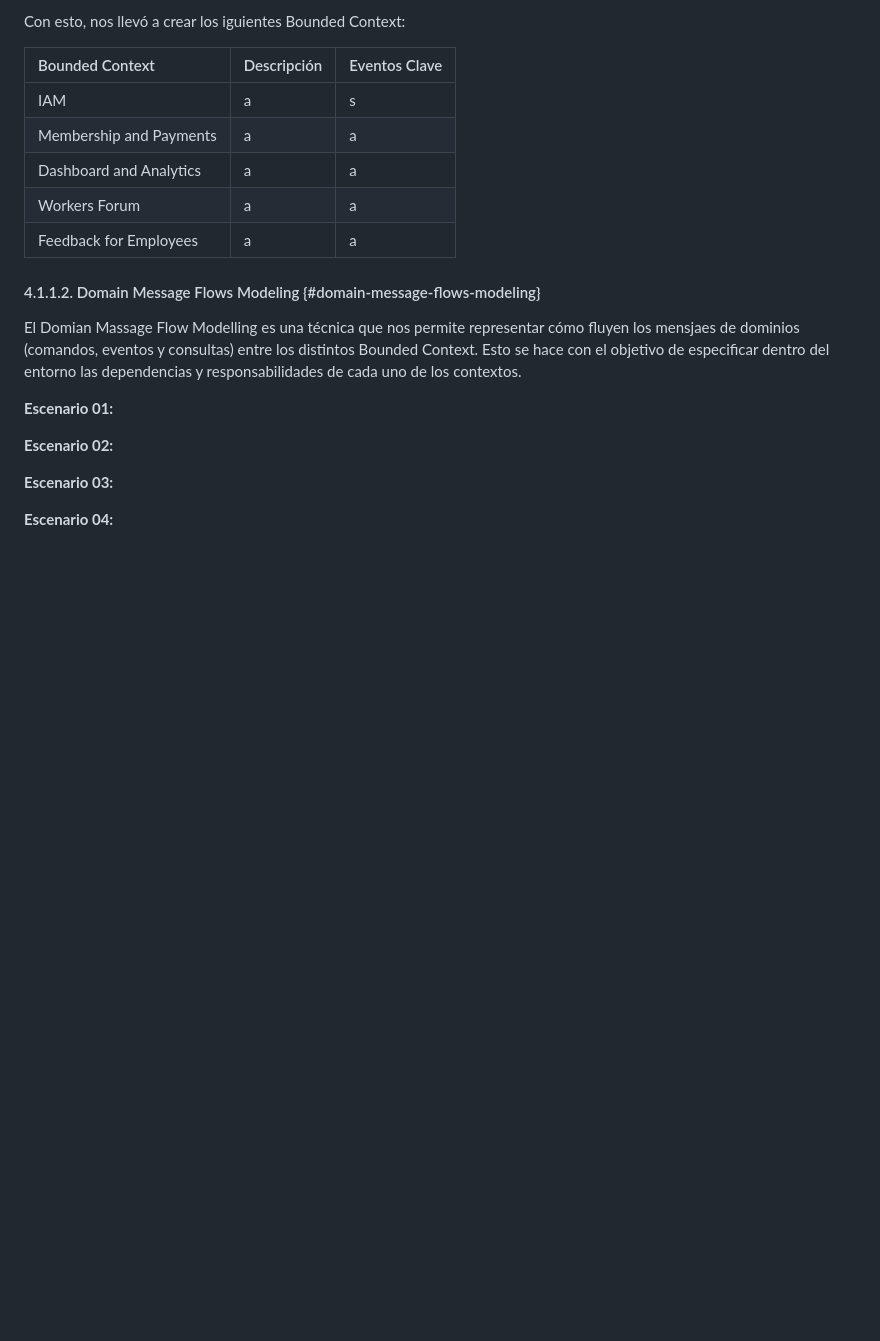
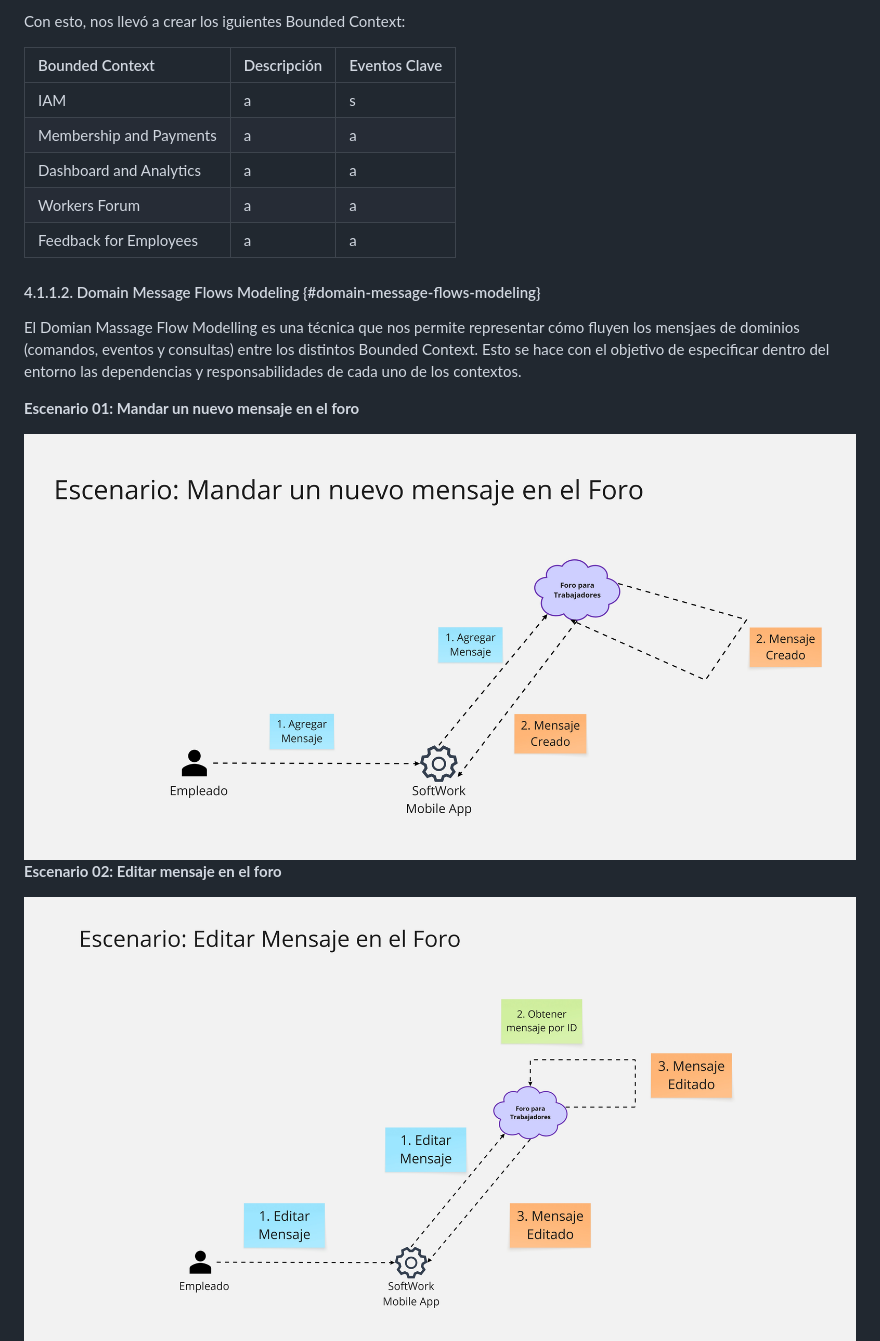
Before and after one commit to elysium-mobile/docs, a Markdown page: report/40-cap4-sol-software-design.md, the part around one of its changes. Rendered like a GitHub page; pictures changed too: assets/images/cap4/Scenario1.jpg (added), assets/images/cap4/Scenario2.jpg (added); blank space fills up the shorter version.

```diff
--- a/report/40-cap4-sol-software-design.md
+++ b/report/40-cap4-sol-software-design.md
@@ -28,11 +28,11 @@ Con esto, nos llevó a crear los iguientes Bounded Context:
 
 El Domian Massage Flow Modelling es una técnica que nos permite representar cómo fluyen los mensjaes de dominios (comandos, eventos y consultas) entre los distintos Bounded Context. Esto se hace con el objetivo de especificar dentro del entorno las dependencias y responsabilidades de cada uno de los contextos.
 
-<b>Escenario 01:</b>
+<b>Escenario 01: Mandar un nuevo mensaje en el foro</b>
 
-<b>Escenario 02:</b>
+<img src="../assets/images/cap4/Scenario1.jpg">
 
-<b>Escenario 03:</b>
+<b>Escenario 02: Editar mensaje en el foro</b>
 
-<b>Escenario 04:</b>
+<img src="../assets/images/cap4/Scenario2.jpg">
 
```
Also changed, not shown: other parts of report/40-cap4-sol-software-design.md (+12 -2 lines), assets/images/cap4/ContextDiagram.jpg (added), assets/images/cap4/Scenario 3.jpg (added), assets/images/cap4/Scenario 5.jpg (added), assets/images/cap4/Scenario4.jpg (added).
